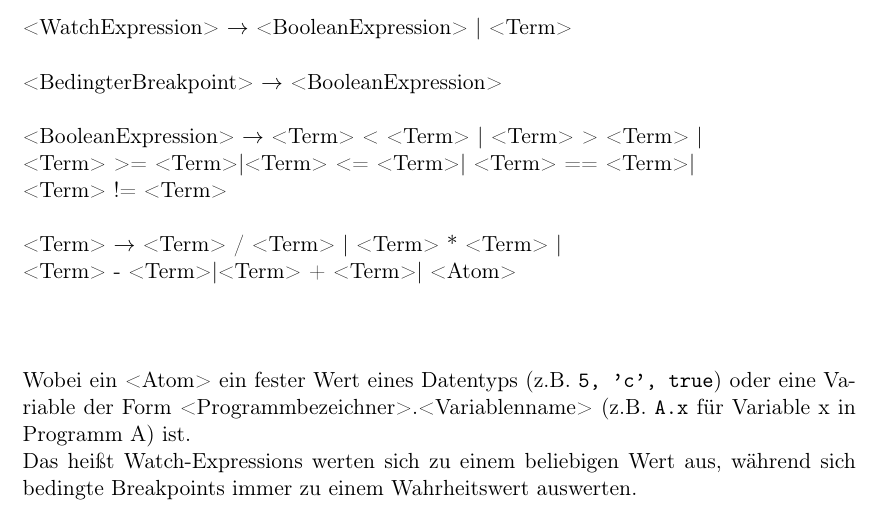
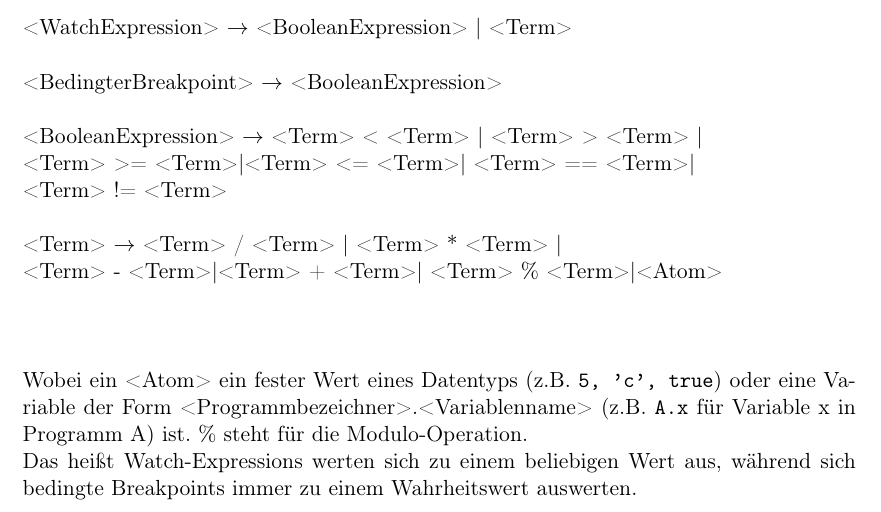
Before and after one commit to JoanaP1997/PSE, a LaTeX document (Plichtenheft/Pflichtenheft.tex): part of page 34 of 37, cut so that both start at the same text. Compiled offline with pdfLaTeX.

Commit message:
Modulo Operation in WE und BBP erlaubt

```diff
--- a/Plichtenheft/Pflichtenheft.tex
+++ b/Plichtenheft/Pflichtenheft.tex
@@ -910,9 +910,9 @@ Die Syntax der \gls{Watch-Expression} und \glsplgen{bedingter Breakpoint} ist du
 <BedingterBreakpoint> $\rightarrow$ <BooleanExpression>\\\\<BooleanExpression> $\rightarrow$ <Term> < <Term>
 | <Term> > <Term> |\\ <Term> >= <Term>|<Term> <= <Term>| <Term> == <Term>| \\<Term> != <Term>\\\\
 <Term> $\rightarrow$ <Term> / <Term>
-| <Term> * <Term> |\\ <Term> - <Term>|<Term> + <Term>| <Atom>\\\\
+| <Term> * <Term> |\\ <Term> - <Term>|<Term> + <Term>| <Term> \% <Term>|<Atom>\\\\
 
-Wobei ein <Atom> ein fester Wert eines Datentyps (z.B. \texttt{5, 'c', true}) oder eine Variable der Form <Programmbezeichner>.<Variablenname> (z.B. \texttt{A.x} für Variable x in Programm A) ist. \\
+Wobei ein <Atom> ein fester Wert eines Datentyps (z.B. \texttt{5, 'c', true}) oder eine Variable der Form <Programmbezeichner>.<Variablenname> (z.B. \texttt{A.x} für Variable x in Programm A) ist. \% steht für die Modulo-Operation.\\
 Das heißt Watch-Expressions werten sich zu einem beliebigen Wert aus, während sich bedingte Breakpoints immer zu einem Wahrheitswert auswerten.
 
 
```
